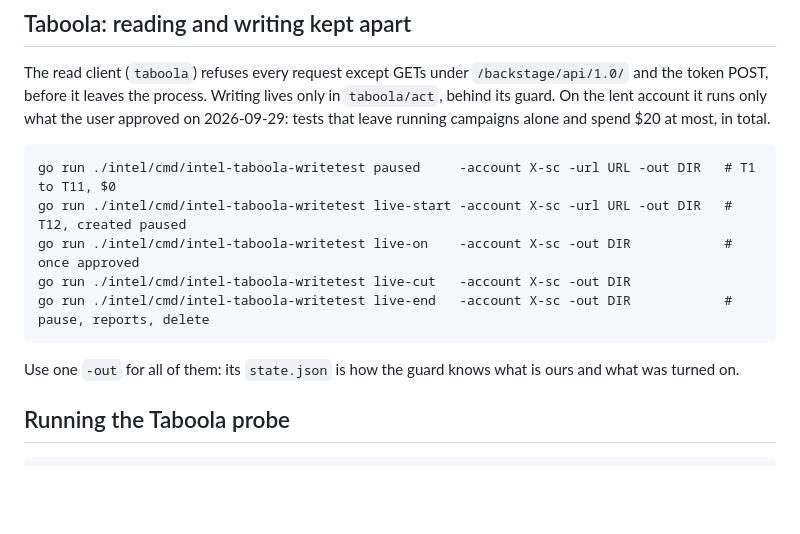
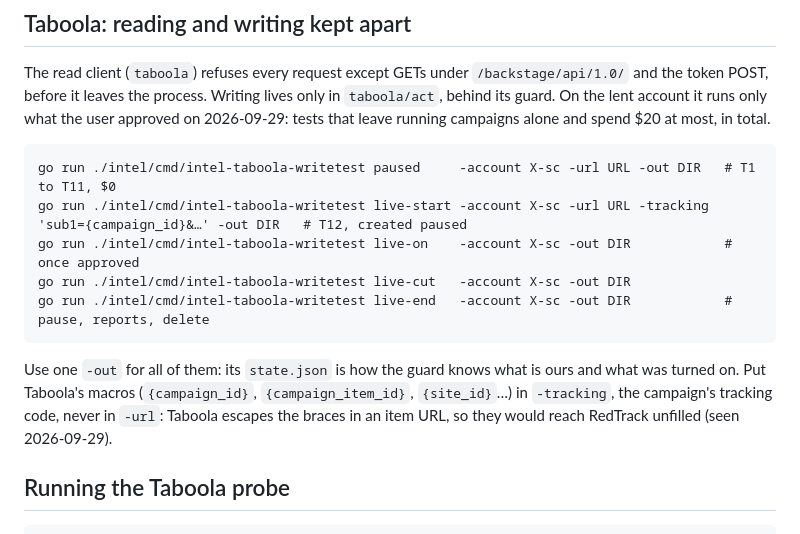
Before and after one commit to Raposa-Industries/adhunters, a Markdown page: intel/README.md, the part around the change. GitHub-like rendering; blank space fills up the shorter version.

Commit message:
intel: README notes the tracking code for Taboola macros
Co-Authored-By: Claude Opus 5.5 (1M context) <noreply@anthropic.com>
Claude-Session: https://claude.ai/code/session_01NJSyHFf7DyfQD3zxP4nU6v

```diff
--- a/intel/README.md
+++ b/intel/README.md
@@ -44,13 +44,16 @@ runs only what the user approved on 2026-09-29: tests that leave running
 campaigns alone and spend $20 at most, in total.
 
     go run ./intel/cmd/intel-taboola-writetest paused     -account X-sc -url URL -out DIR   # T1 to T11, $0
-    go run ./intel/cmd/intel-taboola-writetest live-start -account X-sc -url URL -out DIR   # T12, created paused
+    go run ./intel/cmd/intel-taboola-writetest live-start -account X-sc -url URL -tracking 'sub1={campaign_id}&…' -out DIR   # T12, created paused
     go run ./intel/cmd/intel-taboola-writetest live-on    -account X-sc -out DIR            # once approved
     go run ./intel/cmd/intel-taboola-writetest live-cut   -account X-sc -out DIR
     go run ./intel/cmd/intel-taboola-writetest live-end   -account X-sc -out DIR            # pause, reports, delete
 
 Use one `-out` for all of them: its `state.json` is how the guard knows what
-is ours and what was turned on.
+is ours and what was turned on. Put Taboola's macros (`{campaign_id}`,
+`{campaign_item_id}`, `{site_id}`…) in `-tracking`, the campaign's tracking
+code, never in `-url`: Taboola escapes the braces in an item URL, so they
+would reach RedTrack unfilled (seen 2026-09-29).
 
 ## Running the Taboola probe
 
```
